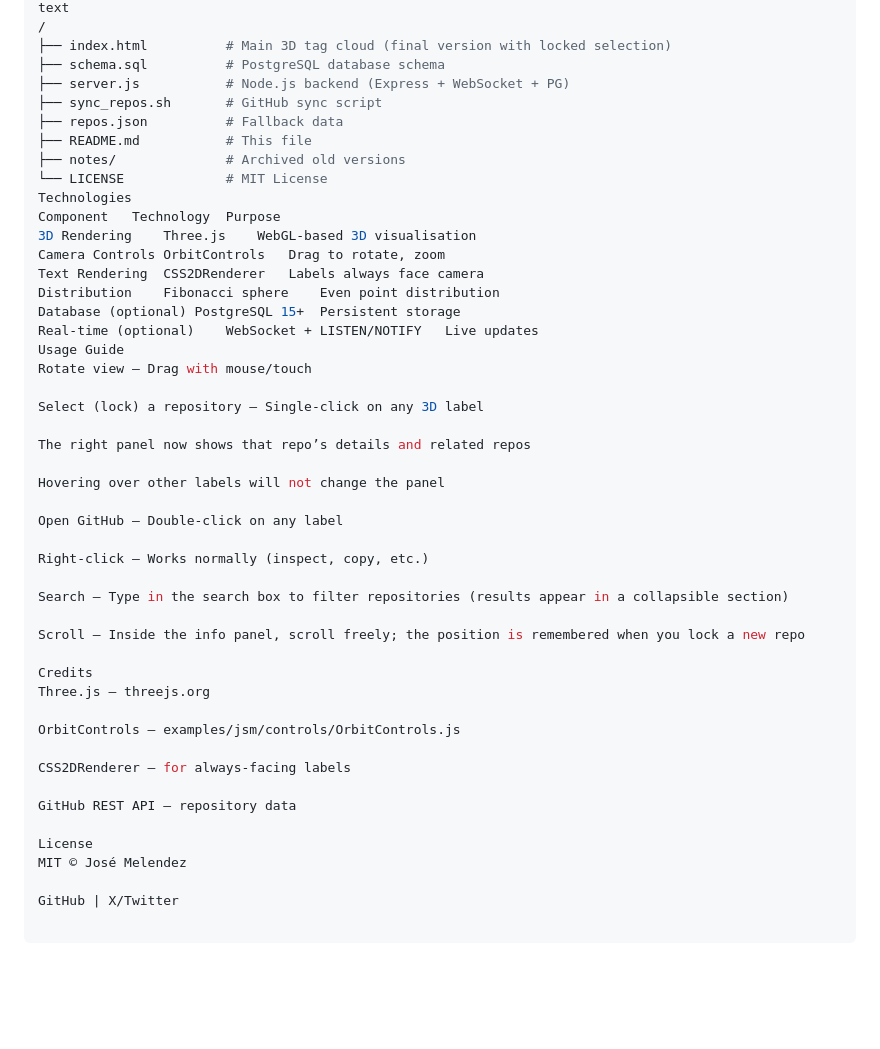
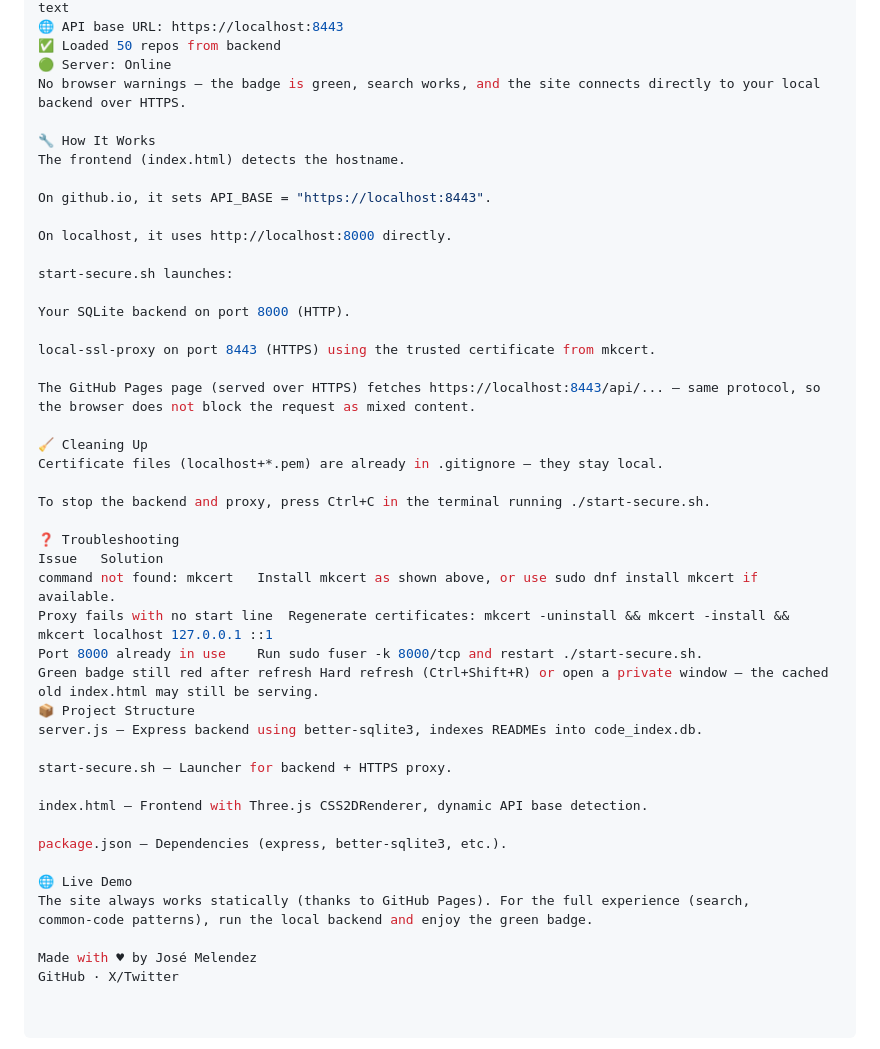
Before and after one commit to swipswaps/swipswaps-portfolio-showcase, a Markdown page: README.md, the part around one of its changes. Rendered like a GitHub page; blank space fills up the shorter version.

```diff
--- a/README.md
+++ b/README.md
@@ -65,48 +59,46 @@ File Structure
 text
-/
-├── index.html          # Main 3D tag cloud (final version with locked selection)
-├── schema.sql          # PostgreSQL database schema
-├── server.js           # Node.js backend (Express + WebSocket + PG)
-├── sync_repos.sh       # GitHub sync script
-├── repos.json          # Fallback data
-├── README.md           # This file
-├── notes/              # Archived old versions
-└── LICENSE             # MIT License
-Technologies
-Component	Technology	Purpose
-3D Rendering	Three.js	WebGL‑based 3D visualisation
-Camera Controls	OrbitControls	Drag to rotate, zoom
-Text Rendering	CSS2DRenderer	Labels always face camera
-Distribution	Fibonacci sphere	Even point distribution
-Database (optional)	PostgreSQL 15+	Persistent storage
-Real‑time (optional)	WebSocket + LISTEN/NOTIFY	Live updates
-Usage Guide
-Rotate view – Drag with mouse/touch
+🌐 API base URL: https://localhost:8443
+✅ Loaded 50 repos from backend
+🟢 Server: Online
+No browser warnings – the badge is green, search works, and the site connects directly to your local backend over HTTPS.
 
-Select (lock) a repository – Single‑click on any 3D label
+🔧 How It Works
+The frontend (index.html) detects the hostname.
 
-The right panel now shows that repo’s details and related repos
+On github.io, it sets API_BASE = "https://localhost:8443".
 
-Hovering over other labels will not change the panel
+On localhost, it uses http://localhost:8000 directly.
 
-Open GitHub – Double‑click on any label
+start-secure.sh launches:
 
-Right‑click – Works normally (inspect, copy, etc.)
+Your SQLite backend on port 8000 (HTTP).
 
-Search – Type in the search box to filter repositories (results appear in a collapsible section)
+local-ssl-proxy on port 8443 (HTTPS) using the trusted certificate from mkcert.
 
-Scroll – Inside the info panel, scroll freely; the position is remembered when you lock a new repo
+The GitHub Pages page (served over HTTPS) fetches https://localhost:8443/api/... – same protocol, so the browser does not block the request as mixed content.
 
-Credits
-Three.js – threejs.org
+🧹 Cleaning Up
+Certificate files (localhost+*.pem) are already in .gitignore – they stay local.
 
-OrbitControls – examples/jsm/controls/OrbitControls.js
+To stop the backend and proxy, press Ctrl+C in the terminal running ./start-secure.sh.
 
-CSS2DRenderer – for always‑facing labels
+❓ Troubleshooting
+Issue	Solution
+command not found: mkcert	Install mkcert as shown above, or use sudo dnf install mkcert if available.
+Proxy fails with no start line	Regenerate certificates: mkcert -uninstall && mkcert -install && mkcert localhost 127.0.0.1 ::1
+Port 8000 already in use	Run sudo fuser -k 8000/tcp and restart ./start-secure.sh.
+Green badge still red after refresh	Hard refresh (Ctrl+Shift+R) or open a private window – the cached old index.html may still be serving.
+📦 Project Structure
+server.js – Express backend using better-sqlite3, indexes READMEs into code_index.db.
 
-GitHub REST API – repository data
+start-secure.sh – Launcher for backend + HTTPS proxy.
 
-License
-MIT © José Melendez
+index.html – Frontend with Three.js CSS2DRenderer, dynamic API base detection.
 
-GitHub | X/Twitter
+package.json – Dependencies (express, better-sqlite3, etc.).
+
+🌐 Live Demo
+The site always works statically (thanks to GitHub Pages). For the full experience (search, common‑code patterns), run the local backend and enjoy the green badge.
+
+Made with ♥ by José Melendez
+GitHub · X/Twitter
```
Also changed, not shown: other parts of README.md (+42 -48 lines).
